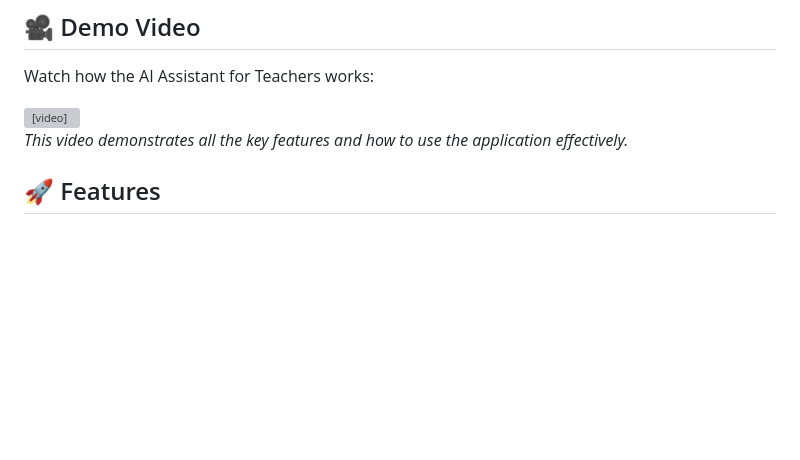
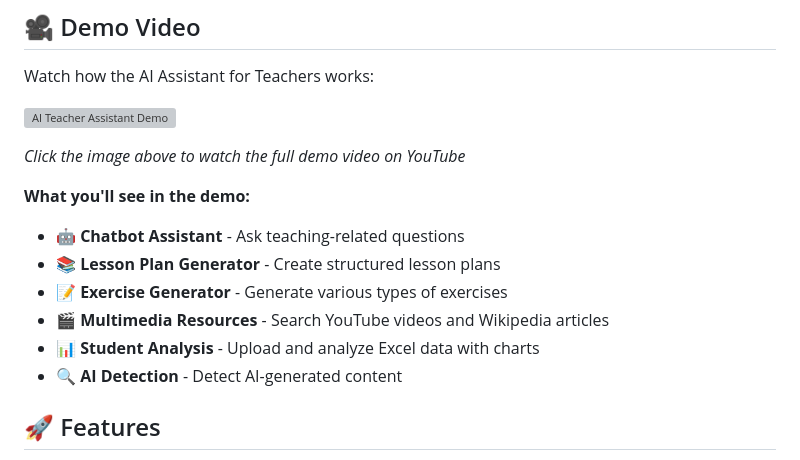
Before and after one commit to younez999/AI_Teacher_Assistent-main, a Markdown page: README.md, the part around the change. GitHub-like rendering; blank space fills up the shorter version; grey boxes are pictures that could not be loaded.

Commit message:
Update README to replace embedded video with YouTube link and enhance demo description

```diff
--- a/README.md
+++ b/README.md
@@ -8,12 +8,17 @@ An AI-powered web application designed to assist Chinese language/culture teache
 
 Watch how the AI Assistant for Teachers works:
 
-<video width="100%" controls>
-  <source src="videos/1.mp4" type="video/mp4">
-  Your browser does not support the video tag. You can <a href="videos/1.mp4">download the video</a> instead.
-</video>
+[![AI Teacher Assistant Demo](https://img.youtube.com/vi/YvFdqR2m7bU/maxresdefault.jpg)](https://youtu.be/YvFdqR2m7bU?si=U6owKCYsMg3pLl9q)
 
-*This video demonstrates all the key features and how to use the application effectively.*
+*Click the image above to watch the full demo video on YouTube*
+
+**What you'll see in the demo:**
+- 🤖 **Chatbot Assistant** - Ask teaching-related questions
+- 📚 **Lesson Plan Generator** - Create structured lesson plans
+- 📝 **Exercise Generator** - Generate various types of exercises
+- 🎬 **Multimedia Resources** - Search YouTube videos and Wikipedia articles
+- 📊 **Student Analysis** - Upload and analyze Excel data with charts
+- 🔍 **AI Detection** - Detect AI-generated content
 
 ## 🚀 Features
 
```
